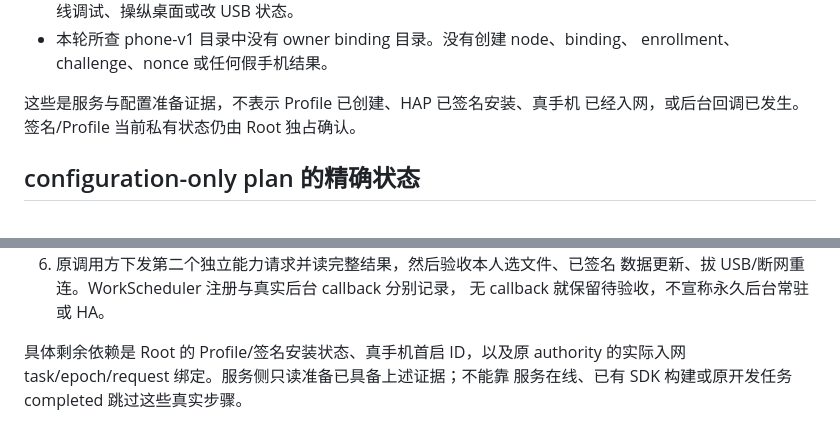
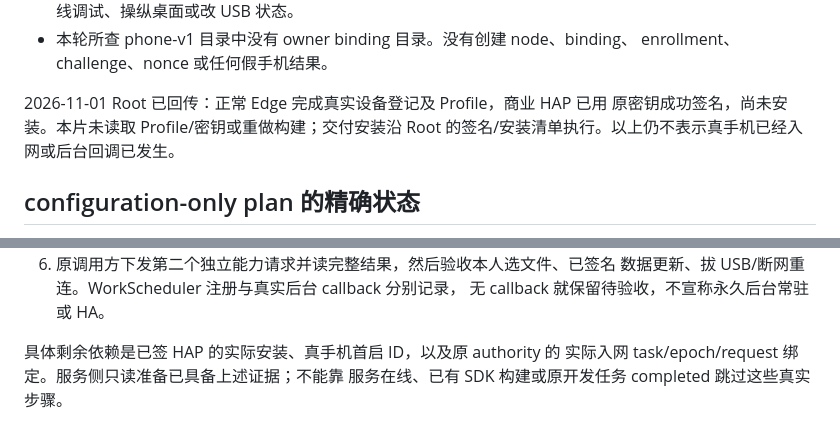
Before and after one commit to gih10012/personal-assistant-mesh, a Markdown page: deploy/PHONE-PRECONNECT-2026-10-31.md, 2 parts joined by grey strips. GitHub-like rendering.

```diff
--- a/deploy/PHONE-PRECONNECT-2026-10-31.md
+++ b/deploy/PHONE-PRECONNECT-2026-10-31.md
@@ -24,8 +24,9 @@
 - 本轮所查 phone-v1 目录中没有 owner binding 目录。没有创建 node、binding、
   enrollment、challenge、nonce 或任何假手机结果。
 
-这些是服务与配置准备证据，不表示 Profile 已创建、HAP 已签名安装、真手机
-已经入网，或后台回调已发生。签名/Profile 当前私有状态仍由 Root 独占确认。
+2026-11-01 Root 已回传：正常 Edge 完成真实设备登记及 Profile，商业 HAP 已用
+原密钥成功签名，尚未安装。本片未读取 Profile/密钥或重做构建；交付安装沿
+Root 的签名/安装清单执行。以上仍不表示真手机已经入网或后台回调已发生。
 
 ## configuration-only plan 的精确状态
 
@@ -80,6 +159,6 @@ task，读取当时有效的 epoch 和原 request ID，再写 settings；不能
    数据更新、拔 USB/断网重连。WorkScheduler 注册与真实后台 callback 分别记录，
    无 callback 就保留待验收，不宣称永久后台常驻或 HA。
 
-具体剩余依赖是 Root 的 Profile/签名安装状态、真手机首启 ID，以及原 authority
-的实际入网 task/epoch/request 绑定。服务侧只读准备已具备上述证据；不能靠
+具体剩余依赖是已签 HAP 的实际安装、真手机首启 ID，以及原 authority 的
+实际入网 task/epoch/request 绑定。服务侧只读准备已具备上述证据；不能靠
 服务在线、已有 SDK 构建或原开发任务 completed 跳过这些真实步骤。
```
Also changed, not shown: other parts of deploy/PHONE-PRECONNECT-2026-10-31.md (+85 -7 lines).
